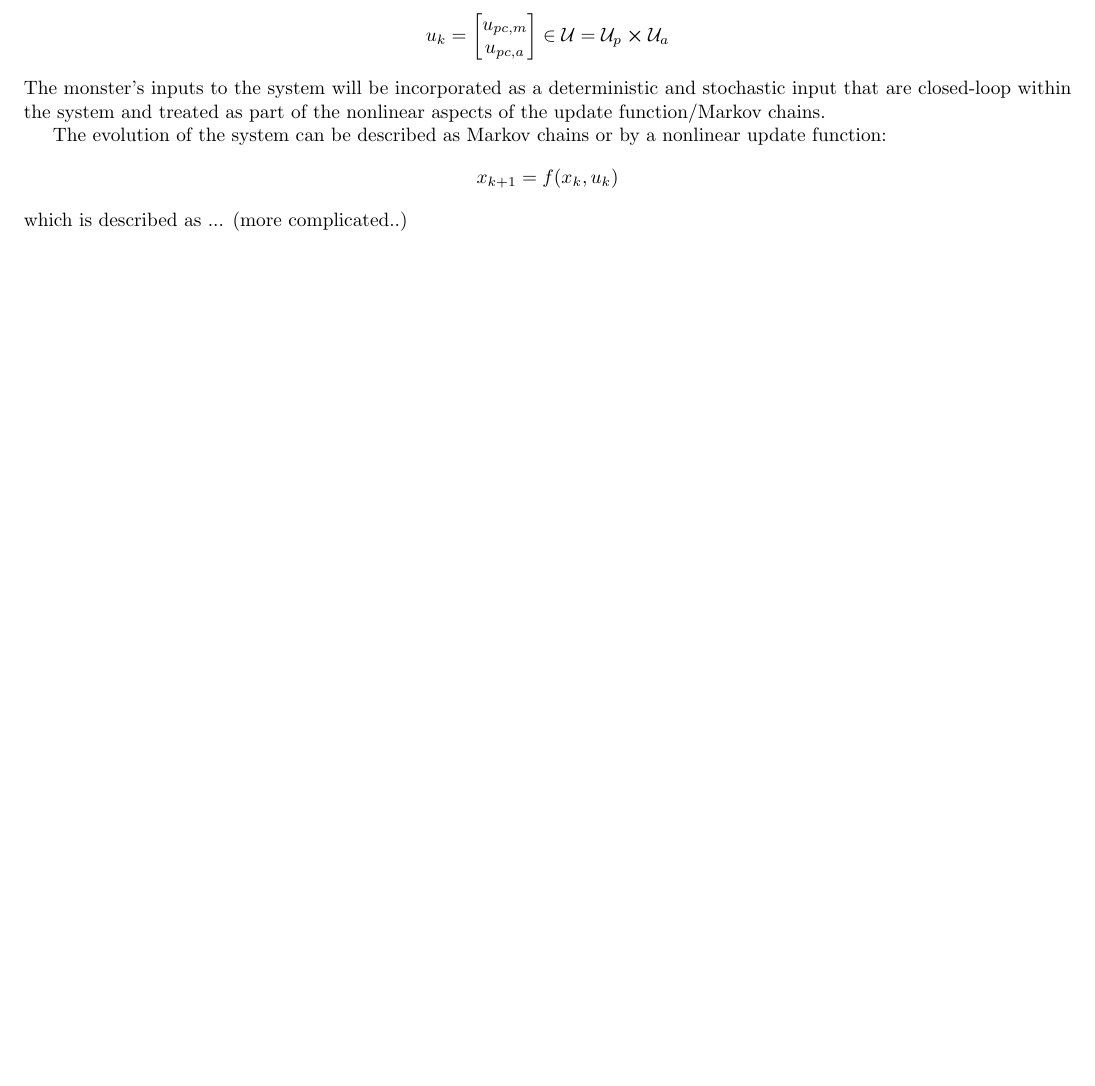
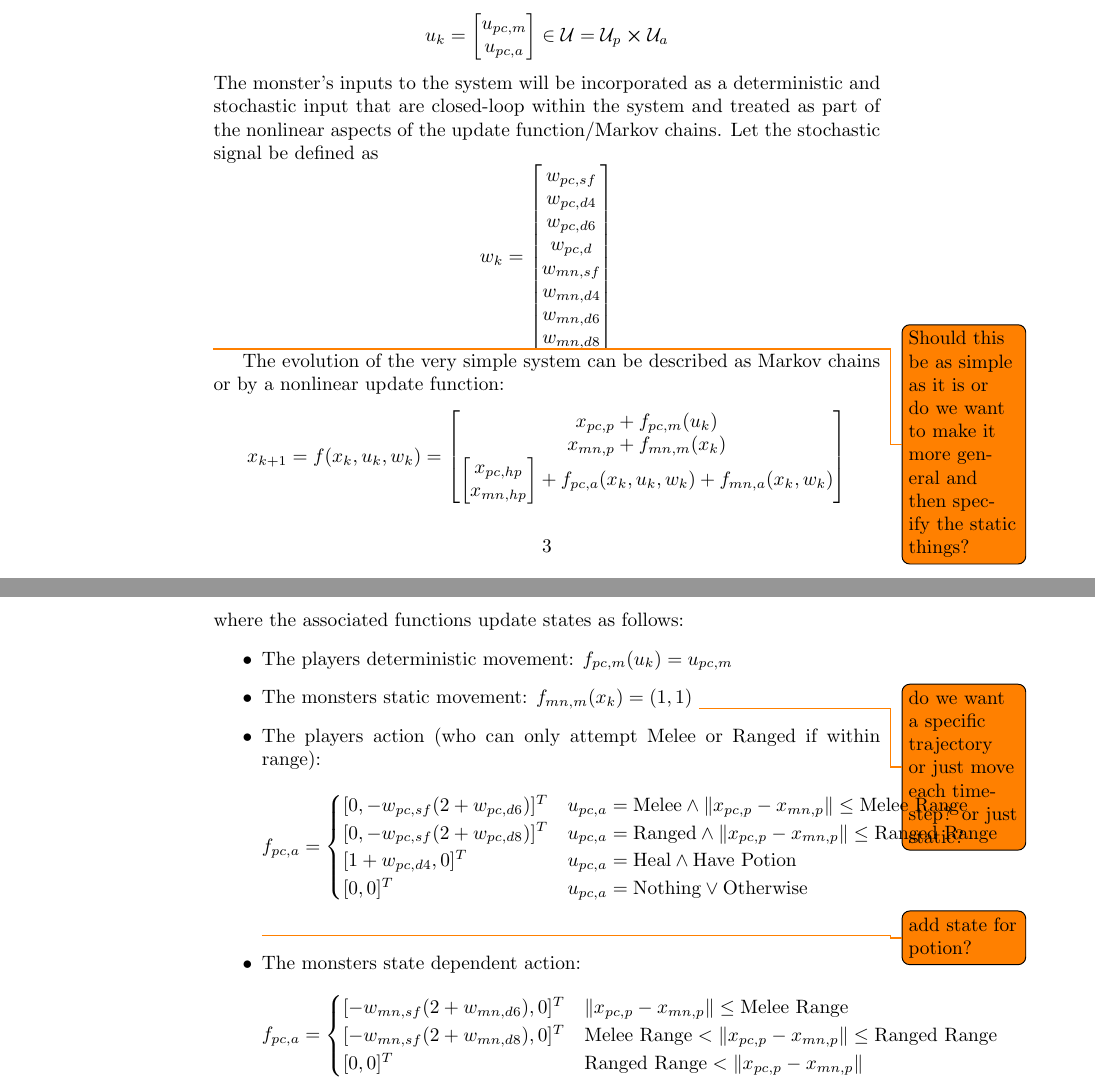
Before and after one commit to jonaswagner2826/MECH6326_FinalProject, a LaTeX document (TheoryDevelopment/MECH6326-TheoryWorkingDoc.tex): part of page 3 of 3 before the commit and two parts of pages 4 and 5 of 5 after it, the two joined at a grey line, cut so that both start at the same text, the shorter picture padded with empty space. Compiled offline with pdfLaTeX.

Commit message:
Expanded the state update definition

```diff
--- a/TheoryDevelopment/MECH6326-TheoryWorkingDoc.tex
+++ b/TheoryDevelopment/MECH6326-TheoryWorkingDoc.tex
@@ -2,7 +2,7 @@
 \documentclass[9pt, onecolumn]{report}
 
 % Page Formatting
-\usepackage[margin=0.5in]{geometry}
+% \usepackage[margin=0.5in]{geometry}
 
 % \setlength\parindent{0pt}
 % \pagestyle{fancy}
@@ -38,7 +38,7 @@
 % \newcommand{\toB}{\xrightarrow{\textsf{\tiny B}}}
 
 % \newcommand{\divisible}{ \ \vdots \ }
-% \newcommand{\st}{\ : \ }
+\newcommand{\st}{\ : \ }
 
 % % Theorem Definition
 % \newtheorem{definition}{Definition}
@@ -172,0 +181,8 @@ The PC is allowed to use a health potion which has a stochastic effect upon the
+    w_{pc,sf}, w_{mn,sf} \in \mathcal{W}_{sf} \subseteq \{0, 1\}
+    .
+\]
+The damage or heal amount is then also stochastic dependent on player stats and a dice roll (d4/d6/d8).
+The dice roll noise is defined as \[
+    w_{pc,d4}, w_{mn,d4} \in \mathcal{W}_{d4} = \{1,2,3,4\}
+\] \[
+    w_{pc,d6}, w_{mn,d6} \in \mathcal{W}_{d6} = \{1,2,3,4,5,6\}
@@ -175,10 +197,39 @@ For the simplistic case, let states at time-step $k$, be \[
 \] Let the inputs to the system be only the players inputs \[
     u_k = \mqty[u_{pc,m}\\u_{pc,a}] \in \mathcal{U} = \mathcal{U}_{p} \cross \mathcal{U}_{a} %\subseteq \{(-1,0), (+1,0), (0,-1),(0,+1), {\color{red} (-1,-1), (-1,+1), (+1,-1),(+1,+1)}\} \cross \{\text{Melee, Ranged, Heal, Nothing}\}
 \] The monster's inputs to the system will be incorporated as a deterministic and stochastic input that are closed-loop within the system and treated as part of the nonlinear aspects of the update function/Markov chains.
+Let the stochastic signal be defined as \[
+    w_k = \mqty[w_{pc,sf}\\w_{pc,d4}\\w_{pc,d6}\\w_{pc,d}\\w_{mn,sf}\\w_{mn,d4}\\w_{mn,d6}\\w_{mn,d8}]
+\]
 
-The evolution of the system can be described as Markov chains or by a nonlinear update function:\[
-    x_{k+1} = f(x_k, u_k)
-\] which is described as ... (more complicated..)
+\todo{Should this be as simple as it is or do we want to make it more general and then specify the static things?}
+The evolution of the very simple system can be described as Markov chains or by a nonlinear update function:\[
+    x_{k+1} = f(x_k, u_k, w_k) = \mqty[
+        x_{pc,p} + f_{pc,m}(u_k)\\
+        x_{mn,p} + f_{mn,m}(x_k)\\
+        \mqty[x_{pc,hp}\\ x_{mn,hp}] + f_{pc,a}(x_k,u_k,w_k) + f_{mn,a}(x_k,w_k)
+    ]
+\] where the associated functions update states as follows:
+\begin{itemize}
+    \item The players deterministic movement: $f_{pc,m}(u_k) = u_{pc,m}$
+    \item The monsters static movement: $f_{mn,m}(x_k) = (1,1)$ \todo{do we want a specific trajectory or just move each time-step? or just static?}
+    \item The players action (who can only attempt Melee or Ranged if within range):\[
+        f_{pc,a} = \begin{cases}
+            [0, -w_{pc,sf}(2 + w_{pc,d6})]^T & u_{pc,a} = \text{Melee} \land \norm{x_{pc,p} - x_{mn,p}} \leq \text{Melee Range}\\
+            [0, -w_{pc,sf}(2 + w_{pc,d8})]^T & u_{pc,a} = \text{Ranged} \land \norm{x_{pc,p} - x_{mn,p}} \leq \text{Ranged Range}\\
+            [1 + w_{pc,d4}, 0]^T & u_{pc,a} = \text{Heal} \land \text{Have Potion}\\
+            [0, 0]^T & u_{pc,a} = \text{Nothing} \lor \text{Otherwise}
+        \end{cases}
+    \]\todo{add state for potion?}
+    \item The monsters state dependent action: \[
+        f_{pc,a} = \begin{cases}
+            [-w_{mn,sf}(2 + w_{mn,d6}), 0]^T & \norm{x_{pc,p} - x_{mn,p}} \leq \text{Melee Range}\\
+            [-w_{mn,sf}(2 + w_{mn,d8}), 0]^T & \text{Melee Range} < \norm{x_{pc,p} - x_{mn,p}} \leq \text{Ranged Range}\\
+            [0, 0]^T & \text{Ranged Range} < \norm{x_{pc,p} - x_{mn,p}}
+            % [0, 1 + w_{mn,d4}] & u_{mn,a} = \text{Heal} \land \text{Have Potion} \todo{extra state?}\\
+            % [0, 0] & u_{mn,a} = \text{Nothing} \lor \text{Otherwise}
+        \end{cases}
+    \]
+\end{itemize}
 
 
 
```
Also changed, not shown: TheoryDevelopment/MECH6326-TheoryWorkingDoc.pdf, TheoryDevelopment/MECH6326-TheoryWorkingDoc.tex (16 more changed lines).
